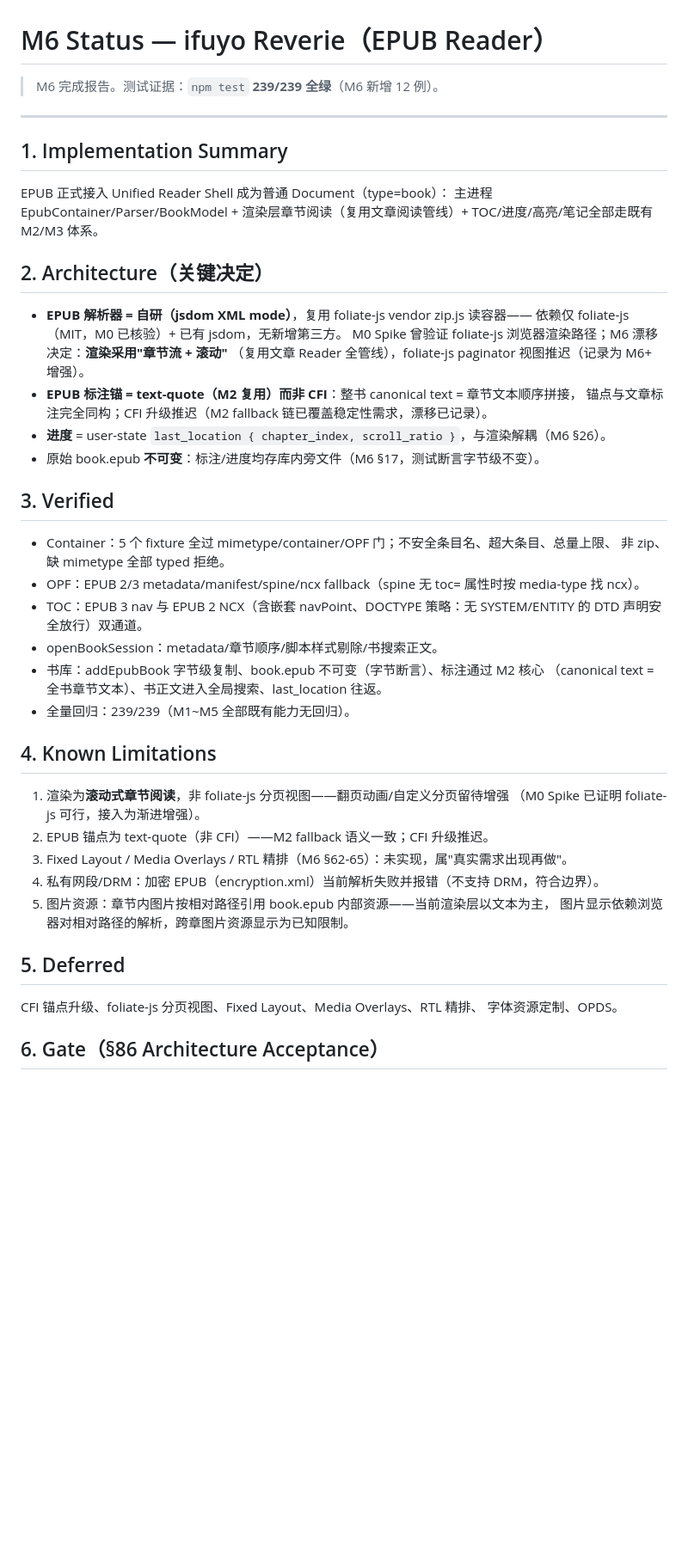
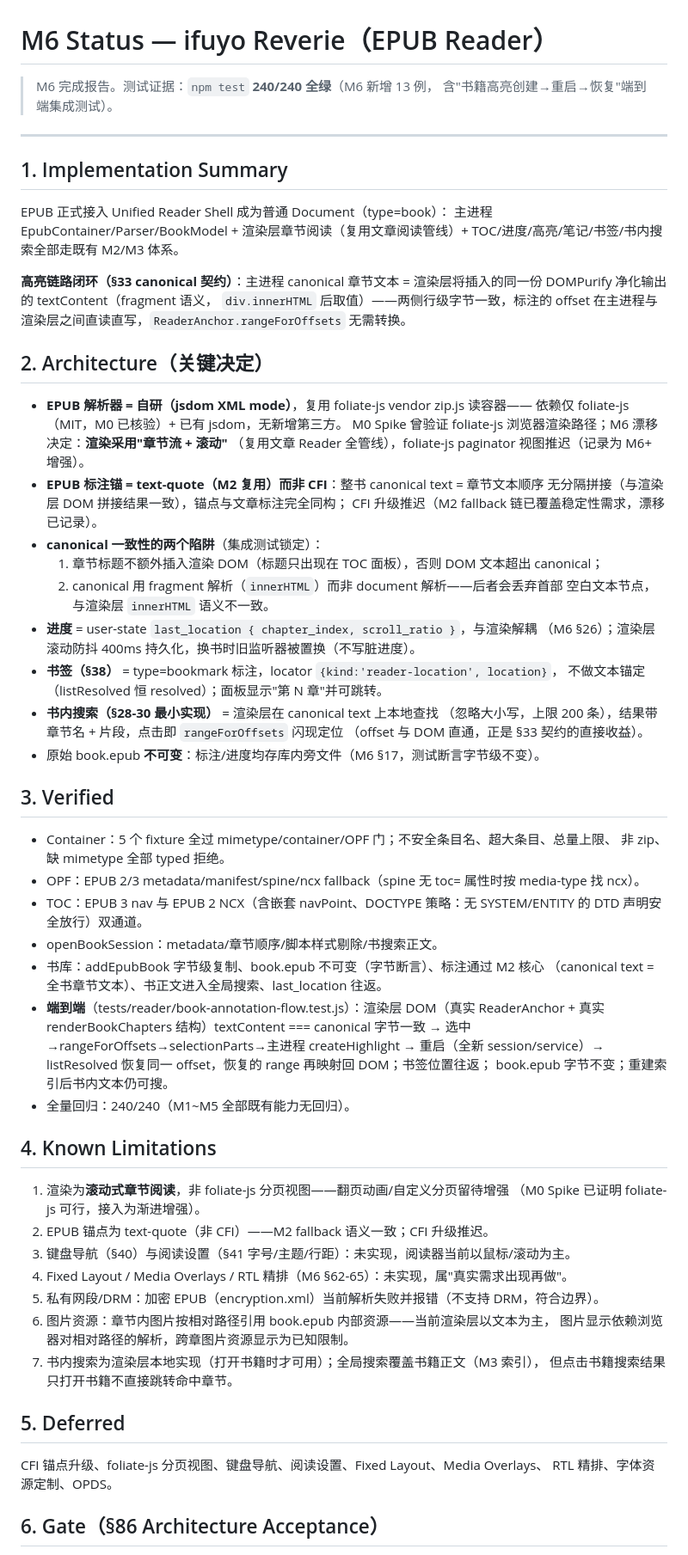
Before and after one commit to taozhihaoo/ifuyo-reverie, a Markdown page: docs/M6-STATUS.md, the part around one of its changes. Shown at 86% size. Drawn GitHub-style; blank space fills up the shorter version.

Commit message:
M6: M6-STATUS/PROGRESS — 高亮链路闭环 + 240/240 测试证据

```diff
--- a/docs/M6-STATUS.md
+++ b/docs/M6-STATUS.md
@@ -1,6 +1,7 @@
 # M6 Status — ifuyo Reverie（EPUB Reader）
 
-> M6 完成报告。测试证据：`npm test` **239/239 全绿**（M6 新增 12 例）。
+> M6 完成报告。测试证据：`npm test` **240/240 全绿**（M6 新增 13 例，
+> 含"书籍高亮创建→重启→恢复"端到端集成测试）。
 
 ---
 
@@ -8,7 +9,12 @@
 
 EPUB 正式接入 Unified Reader Shell 成为普通 Document（type=book）：
 主进程 EpubContainer/Parser/BookModel + 渲染层章节阅读（复用文章阅读管线）+
-TOC/进度/高亮/笔记全部走既有 M2/M3 体系。
+TOC/进度/高亮/笔记/书签/书内搜索全部走既有 M2/M3 体系。
+
+**高亮链路闭环（§33 canonical 契约）**：主进程 canonical 章节文本 =
+渲染层将插入的同一份 DOMPurify 净化输出的 textContent（fragment 语义，
+`div.innerHTML` 后取值）——两侧行级字节一致，标注的 offset 在主进程与
+渲染层之间直读直写，`ReaderAnchor.rangeForOffsets` 无需转换。
 
 ## 2. Architecture（关键决定）
 
@@ -16,9 +22,20 @@ TOC/进度/高亮/笔记全部走既有 M2/M3 体系。
   依赖仅 foliate-js（MIT，M0 已核验）+ 已有 jsdom，无新增第三方。
   M0 Spike 曾验证 foliate-js 浏览器渲染路径；M6 漂移决定：**渲染采用"章节流 + 滚动"**
   （复用文章 Reader 全管线），foliate-js paginator 视图推迟（记录为 M6+ 增强）。
-- **EPUB 标注锚 = text-quote（M2 复用）而非 CFI**：整书 canonical text = 章节文本顺序拼接，
-  锚点与文章标注完全同构；CFI 升级推迟（M2 fallback 链已覆盖稳定性需求，漂移已记录）。
-- **进度** = user-state `last_location { chapter_index, scroll_ratio }`，与渲染解耦（M6 §26）。
+- **EPUB 标注锚 = text-quote（M2 复用）而非 CFI**：整书 canonical text = 章节文本顺序
+  无分隔拼接（与渲染层 DOM 拼接结果一致），锚点与文章标注完全同构；
+  CFI 升级推迟（M2 fallback 链已覆盖稳定性需求，漂移已记录）。
+- **canonical 一致性的两个陷阱**（集成测试锁定）：
+  1. 章节标题不额外插入渲染 DOM（标题只出现在 TOC 面板），否则 DOM 文本超出 canonical；
+  2. canonical 用 fragment 解析（`innerHTML`）而非 document 解析——后者会丢弃首部
+     空白文本节点，与渲染层 `innerHTML` 语义不一致。
+- **进度** = user-state `last_location { chapter_index, scroll_ratio }`，与渲染解耦
+  （M6 §26）；渲染层滚动防抖 400ms 持久化，换书时旧监听器被置换（不写脏进度）。
+- **书签（§38）** = type=bookmark 标注，locator `{kind:'reader-location', location}`，
+  不做文本锚定（listResolved 恒 resolved）；面板显示"第 N 章"并可跳转。
+- **书内搜索（§28-30 最小实现）** = 渲染层在 canonical text 上本地查找
+  （忽略大小写，上限 200 条），结果带章节名 + 片段，点击即 `rangeForOffsets` 闪现定位
+  （offset 与 DOM 直通，正是 §33 契约的直接收益）。
 - 原始 book.epub **不可变**：标注/进度均存库内旁文件（M6 §17，测试断言字节级不变）。
 
 ## 3. Verified
@@ -30,22 +47,30 @@ TOC/进度/高亮/笔记全部走既有 M2/M3 体系。
 - openBookSession：metadata/章节顺序/脚本样式剔除/书搜索正文。
 - 书库：addEpubBook 字节级复制、book.epub 不可变（字节断言）、标注通过 M2 核心
   （canonical text = 全书章节文本）、书正文进入全局搜索、last_location 往返。
-- 全量回归：239/239（M1~M5 全部既有能力无回归）。
+- **端到端**（tests/reader/book-annotation-flow.test.js）：渲染层 DOM（真实
+  ReaderAnchor + 真实 renderBookChapters 结构）textContent === canonical 字节一致 →
+  选中→rangeForOffsets→selectionParts→主进程 createHighlight → 重启（全新 session/service）→
+  listResolved 恢复同一 offset，恢复的 range 再映射回 DOM；书签位置往返；
+  book.epub 字节不变；重建索引后书内文本仍可搜。
+- 全量回归：240/240（M1~M5 全部既有能力无回归）。
 
 ## 4. Known Limitations
 
 1. 渲染为**滚动式章节阅读**，非 foliate-js 分页视图——翻页动画/自定义分页留待增强
    （M0 Spike 已证明 foliate-js 可行，接入为渐进增强）。
 2. EPUB 锚点为 text-quote（非 CFI）——M2 fallback 语义一致；CFI 升级推迟。
-3. Fixed Layout / Media Overlays / RTL 精排（M6 §62-65）：未实现，属"真实需求出现再做"。
-4. 私有网段/DRM：加密 EPUB（encryption.xml）当前解析失败并报错（不支持 DRM，符合边界）。
-5. 图片资源：章节内图片按相对路径引用 book.epub 内部资源——当前渲染层以文本为主，
+3. 键盘导航（§40）与阅读设置（§41 字号/主题/行距）：未实现，阅读器当前以鼠标/滚动为主。
+4. Fixed Layout / Media Overlays / RTL 精排（M6 §62-65）：未实现，属"真实需求出现再做"。
+5. 私有网段/DRM：加密 EPUB（encryption.xml）当前解析失败并报错（不支持 DRM，符合边界）。
+6. 图片资源：章节内图片按相对路径引用 book.epub 内部资源——当前渲染层以文本为主，
    图片显示依赖浏览器对相对路径的解析，跨章图片资源显示为已知限制。
+7. 书内搜索为渲染层本地实现（打开书籍时才可用）；全局搜索覆盖书籍正文（M3 索引），
+   但点击书籍搜索结果只打开书籍不直接跳转命中章节。
 
 ## 5. Deferred
 
-CFI 锚点升级、foliate-js 分页视图、Fixed Layout、Media Overlays、RTL 精排、
-字体资源定制、OPDS。
+CFI 锚点升级、foliate-js 分页视图、键盘导航、阅读设置、Fixed Layout、Media Overlays、
+RTL 精排、字体资源定制、OPDS。
 
 ## 6. Gate（§86 Architecture Acceptance）
 
```
Also changed, not shown: other parts of docs/M6-STATUS.md (+4 -4 lines), docs/PROGRESS.md (+6 -2 lines).
